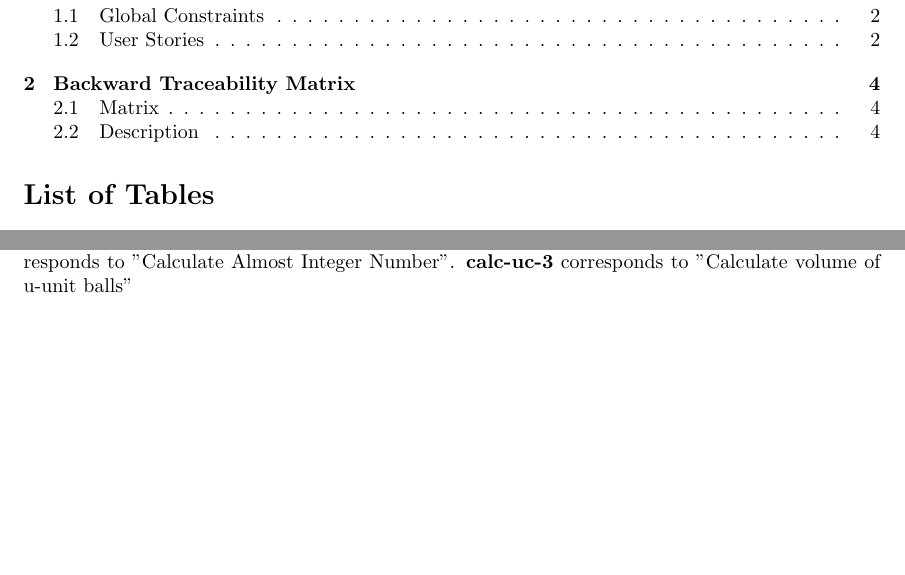
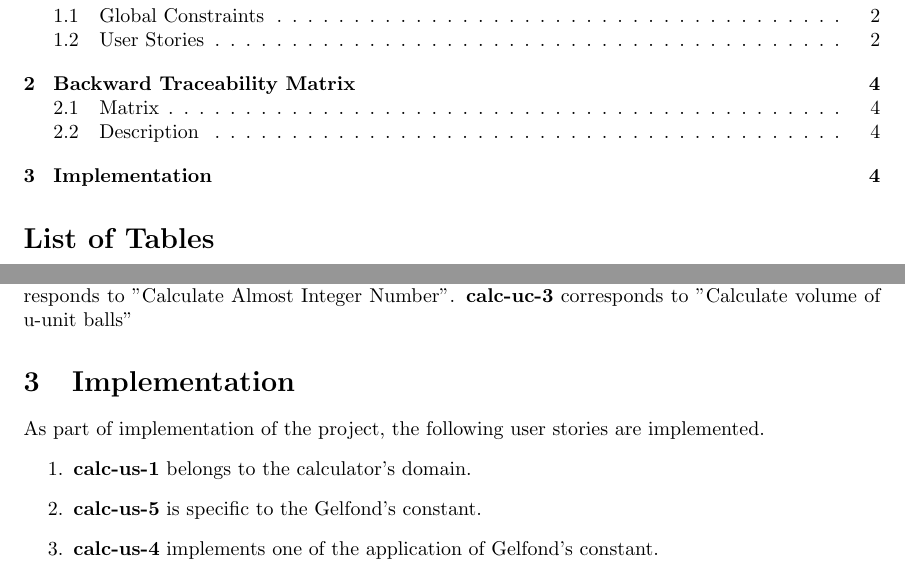
Before and after one commit to ndkcha/calculator-requirements, a LaTeX document (deliverable-2/d2.tex): two parts of pages 1 and 4 of 4, joined at a grey line, cut so that both start at the same text, the shorter picture padded with empty space. Compiled offline with pdfLaTeX.

Commit message:
Implementation part

```diff
--- a/deliverable-2/d2.tex
+++ b/deliverable-2/d2.tex
@@ -196,4 +196,13 @@
 The first column represents the use case identifiers. The use case identifiers are addressed in the User Stories section.\newline \newline
 In the use cases column, \textbf{calc-uc-1} corresponds to "Evaluate Basic Expressions". \textbf{calc-uc-2} corresponds to "Calculate Almost Integer Number". \textbf{calc-uc-3} corresponds to "Calculate volume of u-unit balls"
 
+\section{Implementation}
+\justifying
+As part of implementation of the project, the following user stories are implemented.
+\begin{enumerate}
+    \item \textbf{calc-us-1} belongs to the calculator's domain.
+    \item \textbf{calc-us-5} is specific to the Gelfond's constant.
+    \item \textbf{calc-us-4} implements one of the application of Gelfond's constant.
+\end{enumerate}
+
 \end{document}
```
Also changed, not shown: deliverable-2/deliverable-2.pdf.
